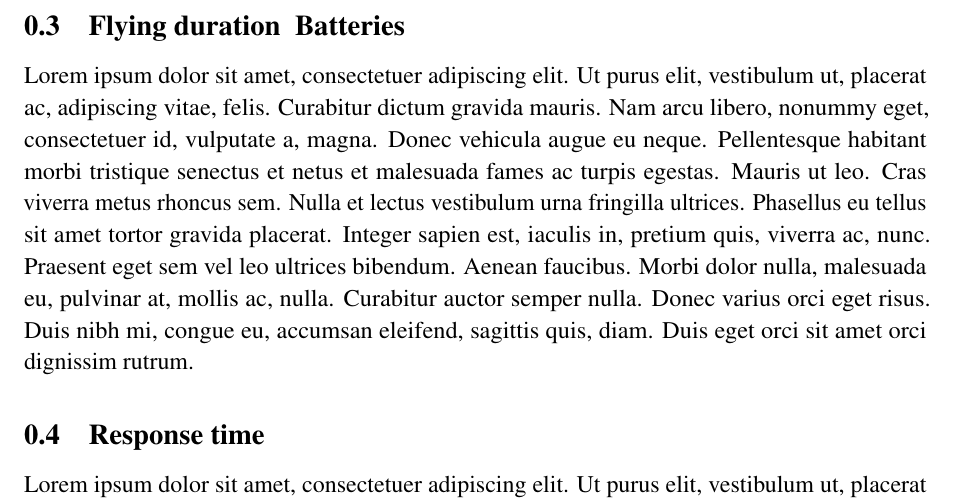
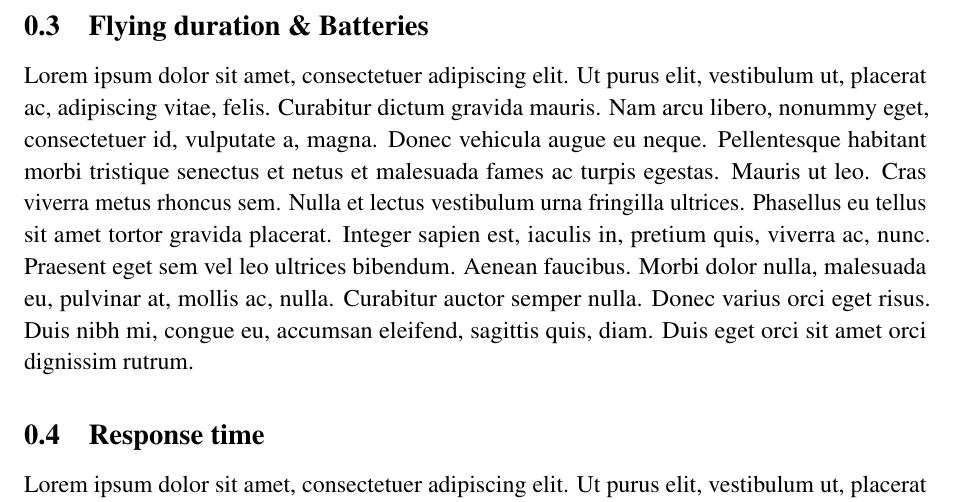
Before and after one commit to danielizham/dp-report, a LaTeX document (sections/testing.tex): part of page 3 of 5, cut so that both start at the same text. Compiled offline with pdfLaTeX.

Commit message:
Update testing.tex

```diff
--- a/sections/testing.tex
+++ b/sections/testing.tex
@@ -149,7 +149,7 @@
 
 \lipsum[1]
 
-\subsection{Flying duration & Batteries}
+\subsection{Flying duration \& Batteries}
 
 \lipsum[1]
 
```
